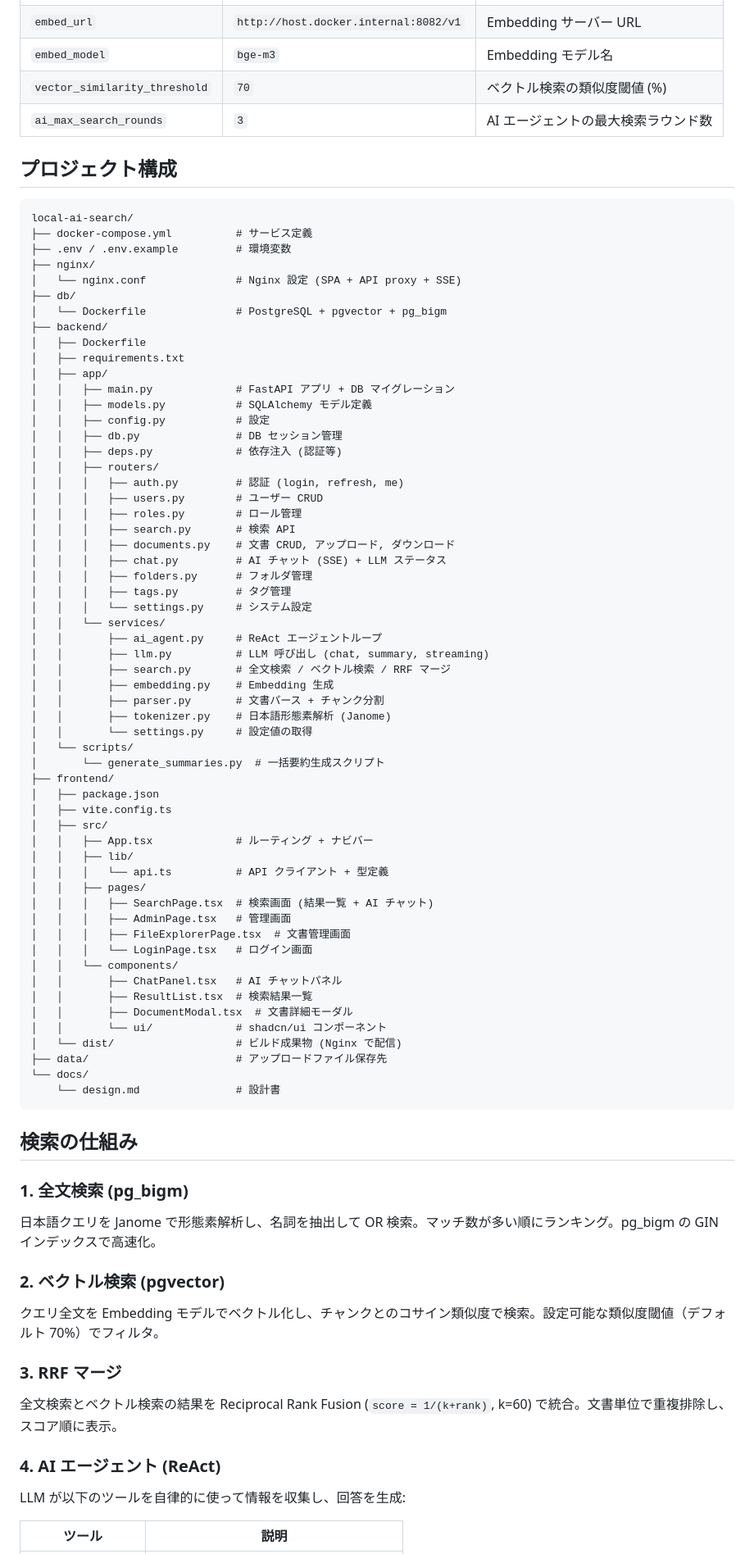
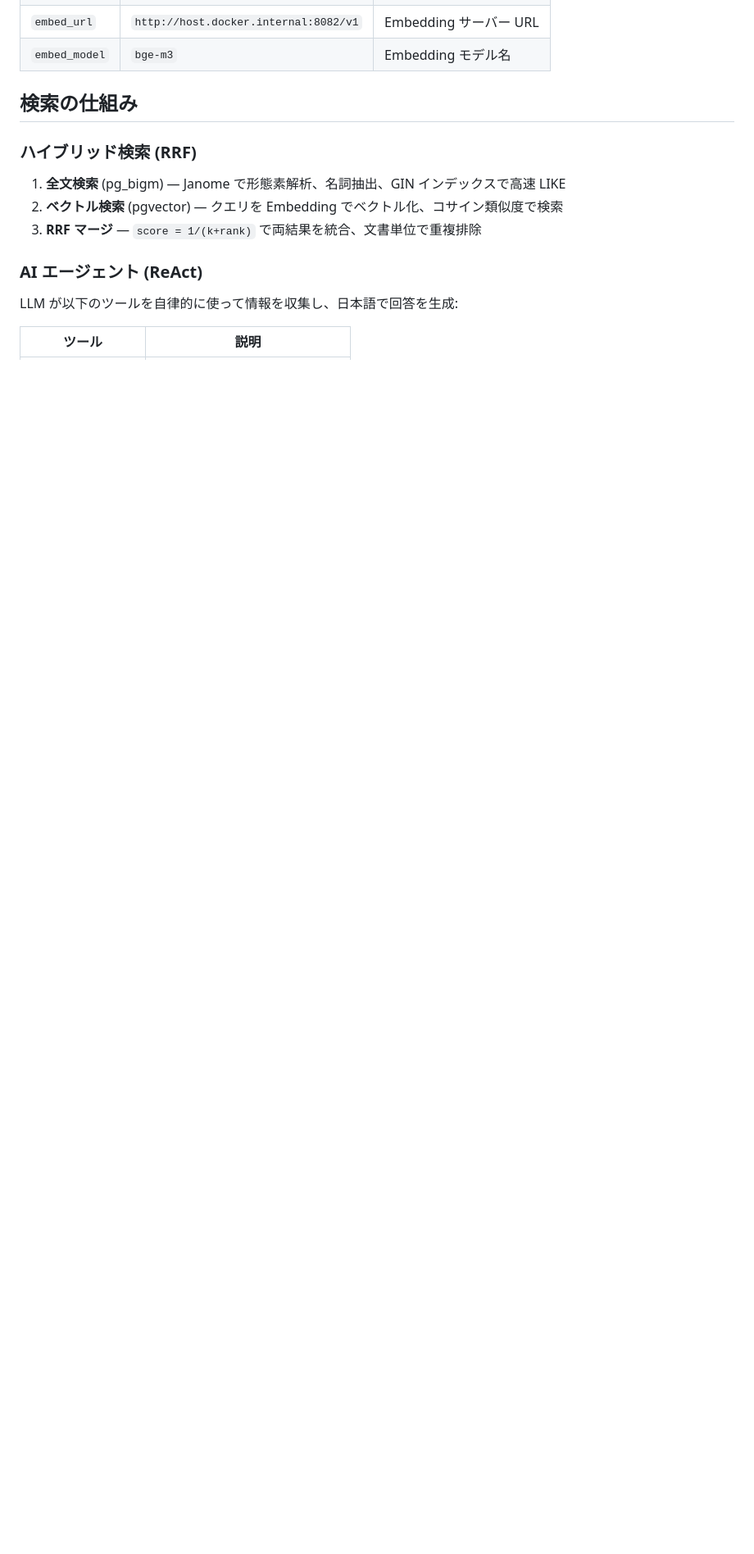
Before and after one commit to sakuranaga/local-ai-search, a Markdown page: README.md, the part around one of its changes. Shown at 82% size. Rendered like a GitHub page; blank space fills up the shorter version.

````diff
--- a/README.md
+++ b/README.md
@@ -200,87 +166,17 @@ docker compose up -d
 | `embed_url` | `http://host.docker.internal:8082/v1` | Embedding サーバー URL |
 | `embed_model` | `bge-m3` | Embedding モデル名 |
-| `vector_similarity_threshold` | `70` | ベクトル検索の類似度閾値 (%) |
-| `ai_max_search_rounds` | `3` | AI エージェントの最大検索ラウンド数 |
-
-## プロジェクト構成
-
-```
-local-ai-search/
-├── docker-compose.yml          # サービス定義
-├── .env / .env.example         # 環境変数
-├── nginx/
-│   └── nginx.conf              # Nginx 設定 (SPA + API proxy + SSE)
-├── db/
-│   └── Dockerfile              # PostgreSQL + pgvector + pg_bigm
-├── backend/
-│   ├── Dockerfile
-│   ├── requirements.txt
-│   ├── app/
-│   │   ├── main.py             # FastAPI アプリ + DB マイグレーション
-│   │   ├── models.py           # SQLAlchemy モデル定義
-│   │   ├── config.py           # 設定
-│   │   ├── db.py               # DB セッション管理
-│   │   ├── deps.py             # 依存注入 (認証等)
-│   │   ├── routers/
-│   │   │   ├── auth.py         # 認証 (login, refresh, me)
-│   │   │   ├── users.py        # ユーザー CRUD
-│   │   │   ├── roles.py        # ロール管理
-│   │   │   ├── search.py       # 検索 API
-│   │   │   ├── documents.py    # 文書 CRUD, アップロード, ダウンロード
-│   │   │   ├── chat.py         # AI チャット (SSE) + LLM ステータス
-│   │   │   ├── folders.py      # フォルダ管理
-│   │   │   ├── tags.py         # タグ管理
-│   │   │   └── settings.py     # システム設定
-│   │   └── services/
-│   │       ├── ai_agent.py     # ReAct エージェントループ
-│   │       ├── llm.py          # LLM 呼び出し (chat, summary, streaming)
-│   │       ├── search.py       # 全文検索 / ベクトル検索 / RRF マージ
-│   │       ├── embedding.py    # Embedding 生成
-│   │       ├── parser.py       # 文書パース + チャンク分割
-│   │       ├── tokenizer.py    # 日本語形態素解析 (Janome)
-│   │       └── settings.py     # 設定値の取得
-│   └── scripts/
-│       └── generate_summaries.py  # 一括要約生成スクリプト
-├── frontend/
-│   ├── package.json
-│   ├── vite.config.ts
-│   ├── src/
-│   │   ├── App.tsx             # ルーティング + ナビバー
-│   │   ├── lib/
-│   │   │   └── api.ts          # API クライアント + 型定義
-│   │   ├── pages/
-│   │   │   ├── SearchPage.tsx  # 検索画面 (結果一覧 + AI チャット)
-│   │   │   ├── AdminPage.tsx   # 管理画面
-│   │   │   ├── FileExplorerPage.tsx  # 文書管理画面
-│   │   │   └── LoginPage.tsx   # ログイン画面
-│   │   └── components/
-│   │       ├── ChatPanel.tsx   # AI チャットパネル
-│   │       ├── ResultList.tsx  # 検索結果一覧
-│   │       ├── DocumentModal.tsx  # 文書詳細モーダル
-│   │       └── ui/             # shadcn/ui コンポーネント
-│   └── dist/                   # ビルド成果物 (Nginx で配信)
-├── data/                       # アップロードファイル保存先
-└── docs/
-    └── design.md               # 設計書
-```
 
 ## 検索の仕組み
 
-### 1. 全文検索 (pg_bigm)
+### ハイブリッド検索 (RRF)
 
-日本語クエリを Janome で形態素解析し、名詞を抽出して OR 検索。マッチ数が多い順にランキング。pg_bigm の GIN インデックスで高速化。
+1. **全文検索** (pg_bigm) — Janome で形態素解析、名詞抽出、GIN インデックスで高速 LIKE
+2. **ベクトル検索** (pgvector) — クエリを Embedding でベクトル化、コサイン類似度で検索
+3. **RRF マージ** — `score = 1/(k+rank)` で両結果を統合、文書単位で重複排除
 
-### 2. ベクトル検索 (pgvector)
+### AI エージェント (ReAct)
 
-クエリ全文を Embedding モデルでベクトル化し、チャンクとのコサイン類似度で検索。設定可能な類似度閾値（デフォルト 70%）でフィルタ。
-
-### 3. RRF マージ
-
-全文検索とベクトル検索の結果を Reciprocal Rank Fusion (`score = 1/(k+rank)`, k=60) で統合。文書単位で重複排除し、スコア順に表示。
-
-### 4. AI エージェント (ReAct)
-
-LLM が以下のツールを自律的に使って情報を収集し、回答を生成:
+LLM が以下のツールを自律的に使って情報を収集し、日本語で回答を生成:
 
 | ツール | 説明 |
 |--------|------|
````
Also changed, not shown: other parts of README.md (+160 -181 lines).
